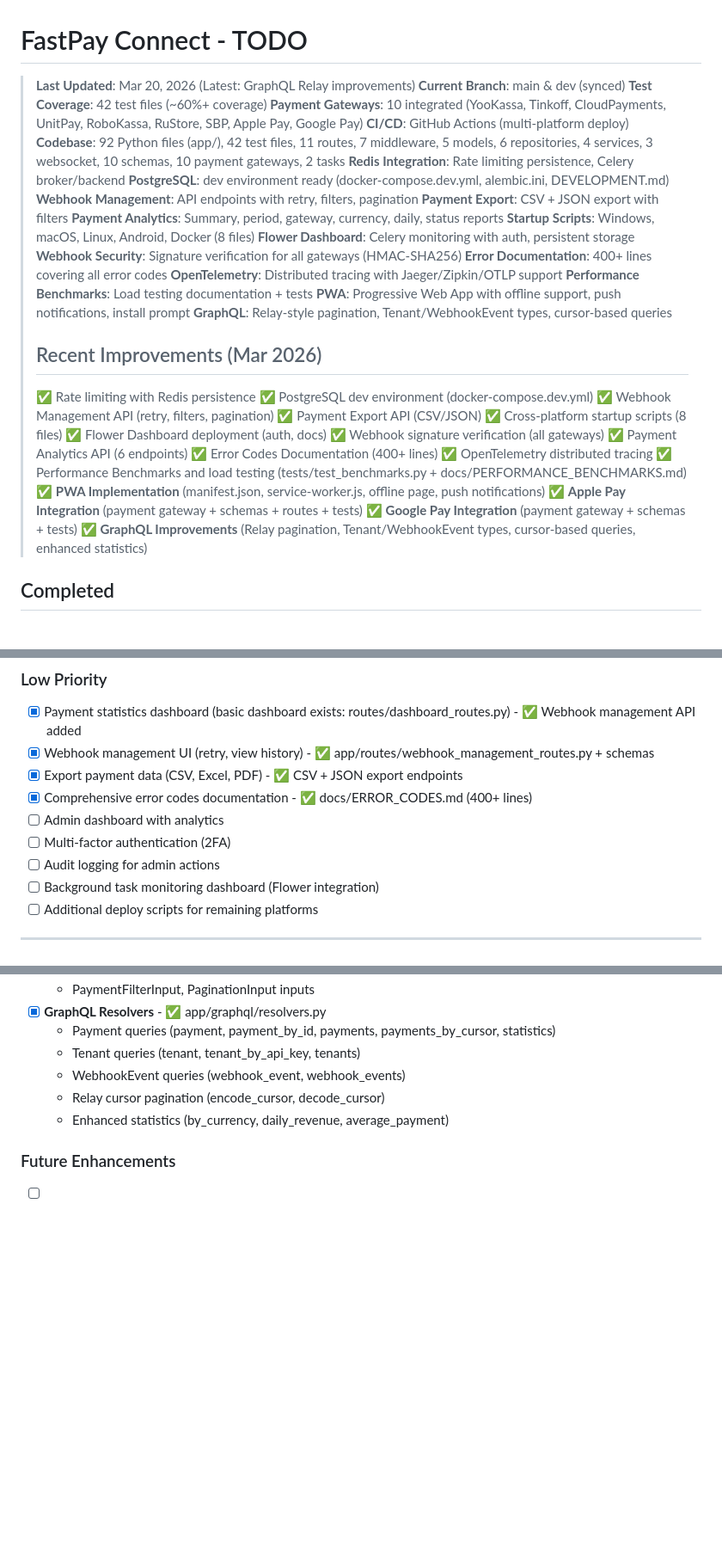
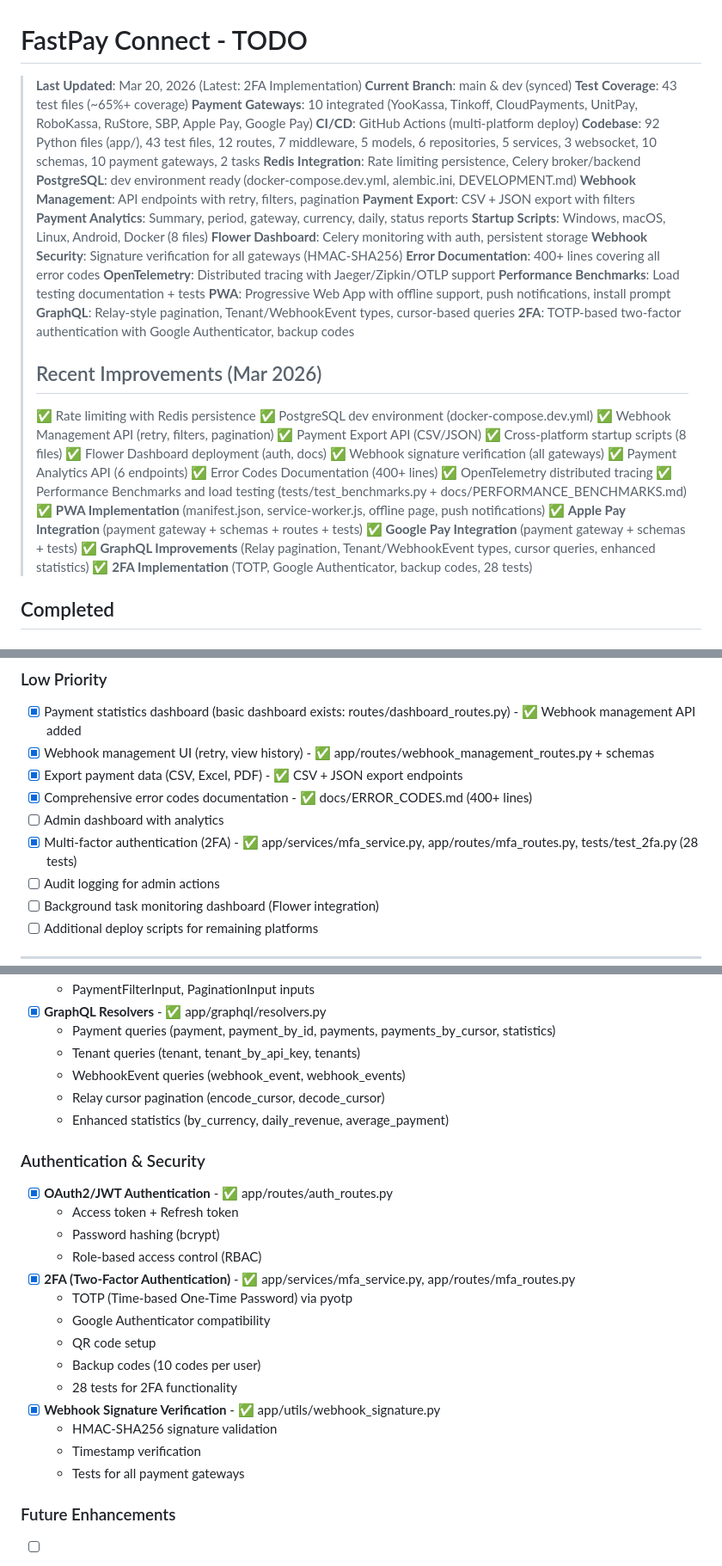
Before and after one commit to QuadDarv1ne/fastpay_connect, a Markdown page: todo.md, 3 parts joined by grey strips. Shown at 86% size. GitHub-like rendering; blank space fills up the shorter version.

Commit message:
docs: обновить todo.md с 2FA реализацией

```diff
--- a/todo.md
+++ b/todo.md
@@ -1,11 +1,11 @@
 # FastPay Connect - TODO
 
-> **Last Updated**: Mar 20, 2026 (Latest: GraphQL Relay improvements)
+> **Last Updated**: Mar 20, 2026 (Latest: 2FA Implementation)
 > **Current Branch**: main & dev (synced)
-> **Test Coverage**: 42 test files (~60%+ coverage)
+> **Test Coverage**: 43 test files (~65%+ coverage)
 > **Payment Gateways**: 10 integrated (YooKassa, Tinkoff, CloudPayments, UnitPay, RoboKassa, RuStore, SBP, Apple Pay, Google Pay)
 > **CI/CD**: GitHub Actions (multi-platform deploy)
-> **Codebase**: 92 Python files (app/), 42 test files, 11 routes, 7 middleware, 5 models, 6 repositories, 4 services, 3 websocket, 10 schemas, 10 payment gateways, 2 tasks
+> **Codebase**: 92 Python files (app/), 43 test files, 12 routes, 7 middleware, 5 models, 6 repositories, 5 services, 3 websocket, 10 schemas, 10 payment gateways, 2 tasks
 > **Redis Integration**: Rate limiting persistence, Celery broker/backend
 > **PostgreSQL**: dev environment ready (docker-compose.dev.yml, alembic.ini, DEVELOPMENT.md)
 > **Webhook Management**: API endpoints with retry, filters, pagination
@@ -19,6 +19,7 @@
 > **Performance Benchmarks**: Load testing documentation + tests
 > **PWA**: Progressive Web App with offline support, push notifications, install prompt
 > **GraphQL**: Relay-style pagination, Tenant/WebhookEvent types, cursor-based queries
+> **2FA**: TOTP-based two-factor authentication with Google Authenticator, backup codes
 >
 > ## Recent Improvements (Mar 2026)
 > ✅ Rate limiting with Redis persistence
@@ -35,7 +36,8 @@
 > ✅ **PWA Implementation** (manifest.json, service-worker.js, offline page, push notifications)
 > ✅ **Apple Pay Integration** (payment gateway + schemas + routes + tests)
 > ✅ **Google Pay Integration** (payment gateway + schemas + tests)
-> ✅ **GraphQL Improvements** (Relay pagination, Tenant/WebhookEvent types, cursor-based queries, enhanced statistics)
+> ✅ **GraphQL Improvements** (Relay pagination, Tenant/WebhookEvent types, cursor queries, enhanced statistics)
+> ✅ **2FA Implementation** (TOTP, Google Authenticator, backup codes, 28 tests)
 
 ## Completed
 
@@ -267,7 +269,7 @@
 - [x] Export payment data (CSV, Excel, PDF) - ✅ CSV + JSON export endpoints
 - [x] Comprehensive error codes documentation - ✅ docs/ERROR_CODES.md (400+ lines)
 - [ ] Admin dashboard with analytics
-- [ ] Multi-factor authentication (2FA)
+- [x] Multi-factor authentication (2FA) - ✅ app/services/mfa_service.py, app/routes/mfa_routes.py, tests/test_2fa.py (28 tests)
 - [ ] Audit logging for admin actions
 - [ ] Background task monitoring dashboard (Flower integration)
 - [ ] Additional deploy scripts for remaining platforms
@@ -333,6 +335,22 @@
   - Relay cursor pagination (encode_cursor, decode_cursor)
   - Enhanced statistics (by_currency, daily_revenue, average_payment)
 
+### Authentication & Security
+- [x] **OAuth2/JWT Authentication** - ✅ app/routes/auth_routes.py
+  - Access token + Refresh token
+  - Password hashing (bcrypt)
+  - Role-based access control (RBAC)
+- [x] **2FA (Two-Factor Authentication)** - ✅ app/services/mfa_service.py, app/routes/mfa_routes.py
+  - TOTP (Time-based One-Time Password) via pyotp
+  - Google Authenticator compatibility
+  - QR code setup
+  - Backup codes (10 codes per user)
+  - 28 tests for 2FA functionality
+- [x] **Webhook Signature Verification** - ✅ app/utils/webhook_signature.py
+  - HMAC-SHA256 signature validation
+  - Timestamp verification
+  - Tests for all payment gateways
+
 ### Future Enhancements
 - [ ] Recurring payments / subscriptions API
 - [ ] Split payments / marketplace support
```
Also changed, not shown: other parts of todo.md (+4 -4 lines).
